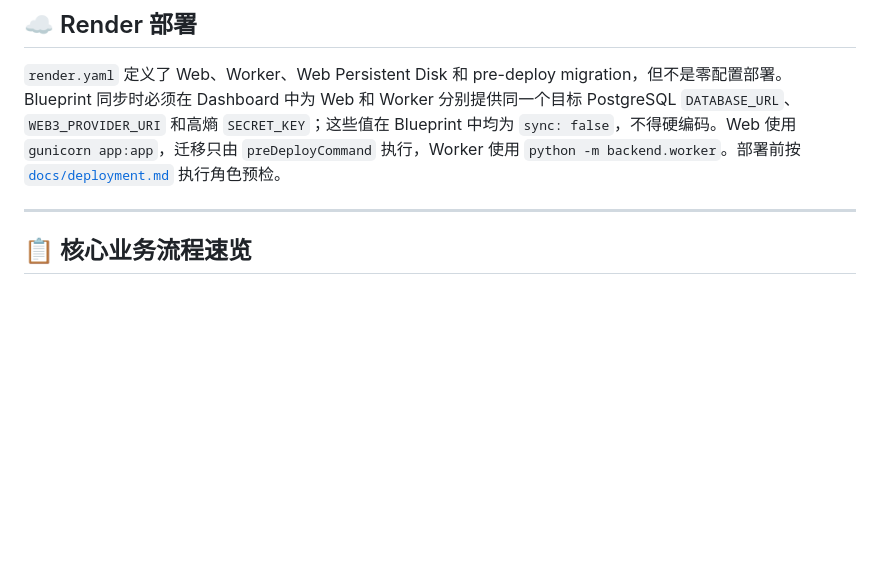
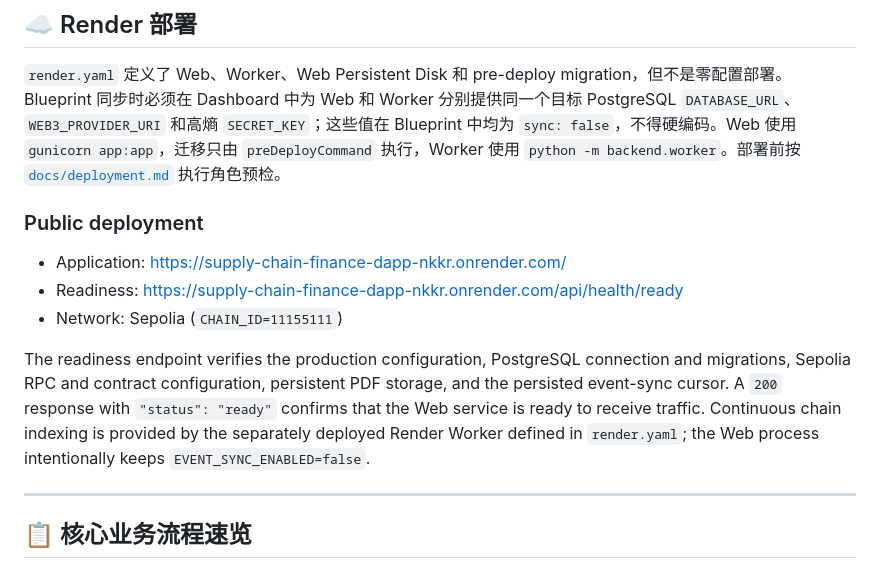
Before and after one commit to schow9527/supply-chain-finance-dapp, a Markdown page: README.md, the part around the change. GitHub-like rendering; blank space fills up the shorter version.

Commit message:
docs: add public Render deployment links
Added public deployment information including application URL, readiness endpoint, and network details.

```diff
--- a/README.md
+++ b/README.md
@@ -148,6 +148,20 @@ macOS/Linux 可用 `find static/js -name '*.js' -exec node --check {} \;` 检查
 
 `render.yaml` 定义了 Web、Worker、Web Persistent Disk 和 pre-deploy migration，但不是零配置部署。Blueprint 同步时必须在 Dashboard 中为 Web 和 Worker 分别提供同一个目标 PostgreSQL `DATABASE_URL`、`WEB3_PROVIDER_URI` 和高熵 `SECRET_KEY`；这些值在 Blueprint 中均为 `sync: false`，不得硬编码。Web 使用 `gunicorn app:app`，迁移只由 `preDeployCommand` 执行，Worker 使用 `python -m backend.worker`。部署前按 [`docs/deployment.md`](docs/deployment.md) 执行角色预检。
 
+### Public deployment
+
+- Application: <https://supply-chain-finance-dapp-nkkr.onrender.com/>
+- Readiness: <https://supply-chain-finance-dapp-nkkr.onrender.com/api/health/ready>
+- Network: Sepolia (`CHAIN_ID=11155111`)
+
+The readiness endpoint verifies the production configuration, PostgreSQL
+connection and migrations, Sepolia RPC and contract configuration, persistent
+PDF storage, and the persisted event-sync cursor. A `200` response with
+`"status": "ready"` confirms that the Web service is ready to receive traffic.
+Continuous chain indexing is provided by the separately deployed Render Worker
+defined in `render.yaml`; the Web process intentionally keeps
+`EVENT_SYNC_ENABLED=false`.
+
 ---
 
 ## 📋 核心业务流程速览
```
